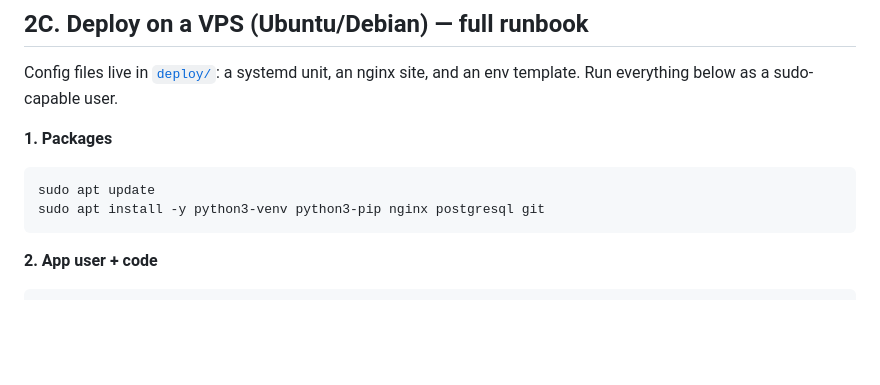
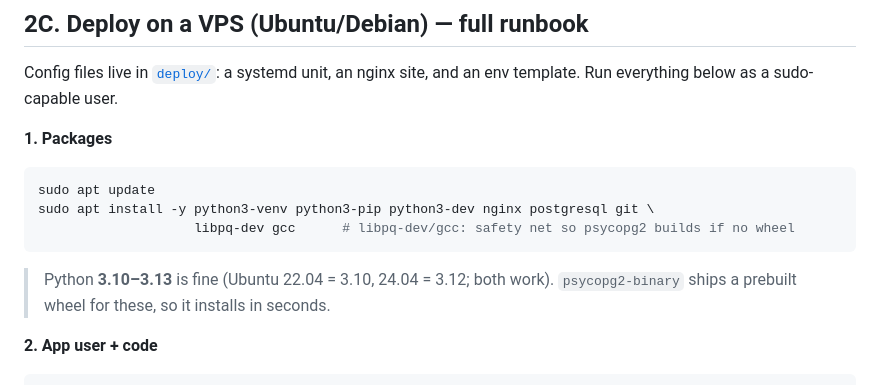
Before and after one commit to g22eorge/hotel-website, a Markdown page: DEPLOYMENT.md, the part around the change. Drawn GitHub-style; blank space fills up the shorter version.

Commit message:
VPS runbook: add libpq-dev/gcc safety net + Python version note
Co-Authored-By: Claude Opus 4.8 <noreply@anthropic.com>

````diff
--- a/DEPLOYMENT.md
+++ b/DEPLOYMENT.md
@@ -72,8 +72,11 @@ env template. Run everything below as a sudo-capable user.
 **1. Packages**
 ```bash
 sudo apt update
-sudo apt install -y python3-venv python3-pip nginx postgresql git
+sudo apt install -y python3-venv python3-pip python3-dev nginx postgresql git \
+                    libpq-dev gcc      # libpq-dev/gcc: safety net so psycopg2 builds if no wheel
 ```
+> Python **3.10–3.13** is fine (Ubuntu 22.04 = 3.10, 24.04 = 3.12; both work).
+> `psycopg2-binary` ships a prebuilt wheel for these, so it installs in seconds.
 
 **2. App user + code**
 ```bash
````
